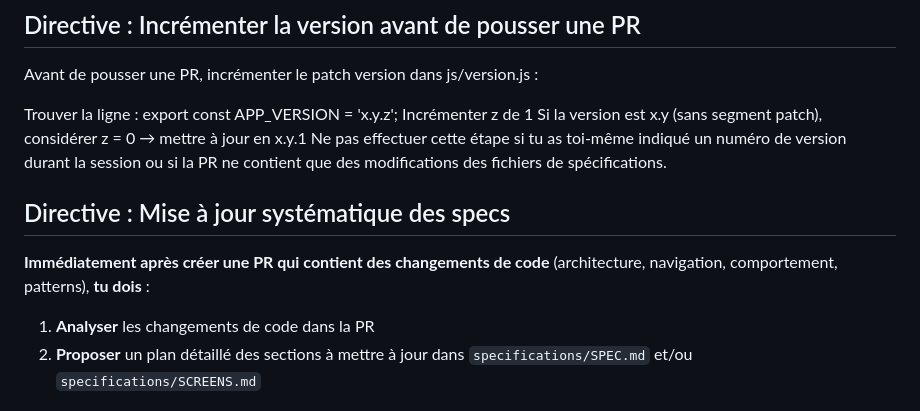
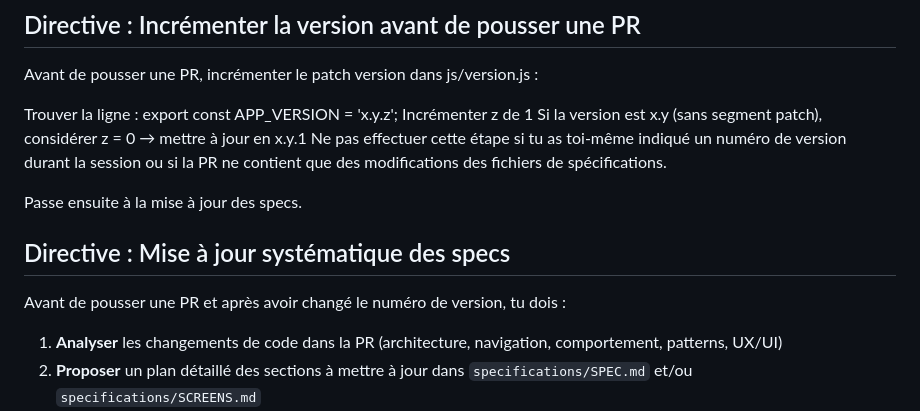
Before and after one commit to kelestrea/flashjap, a Markdown page: CLAUDE.md, the part around the change. GitHub-like rendering.

Commit message:
Update CLAUDE.md with specification update steps
Clarify the process for updating specifications after code changes.

```diff
--- a/CLAUDE.md
+++ b/CLAUDE.md
@@ -42,12 +42,14 @@ Incrémenter z de 1
 Si la version est x.y (sans segment patch), considérer z = 0 → mettre à jour en x.y.1
 Ne pas effectuer cette étape si tu as toi-même indiqué un numéro de version durant la session ou si la PR ne contient que des modifications des fichiers de spécifications.
 
+Passe ensuite à la mise à jour des specs.
+
 
 ## Directive : Mise à jour systématique des specs
 
-**Immédiatement après créer une PR qui contient des changements de code** (architecture, navigation, comportement, patterns), **tu dois** :
+Avant de pousser une PR et après avoir changé le numéro de version, tu dois :
 
-1. **Analyser** les changements de code dans la PR
+1. **Analyser** les changements de code dans la PR (architecture, navigation, comportement, patterns, UX/UI)
 2. **Proposer** un plan détaillé des sections à mettre à jour dans `specifications/SPEC.md` et/ou `specifications/SCREENS.md`
 3. **Attendre la validation** du user (il peut accepter, modifier, ou rejeter certaines sections)
 4. **Faire les changements** et les commiter dans la PR avant le merge
```
